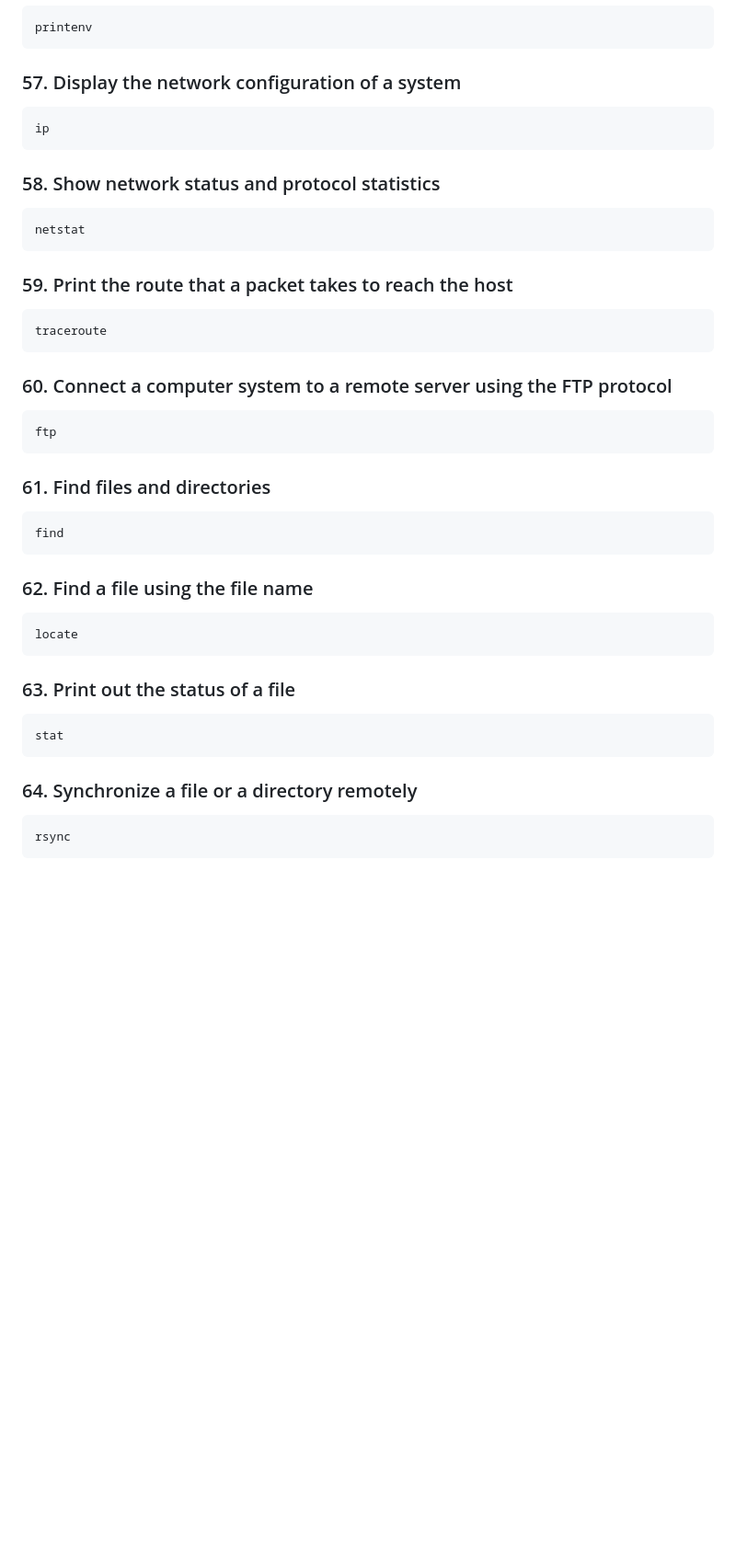
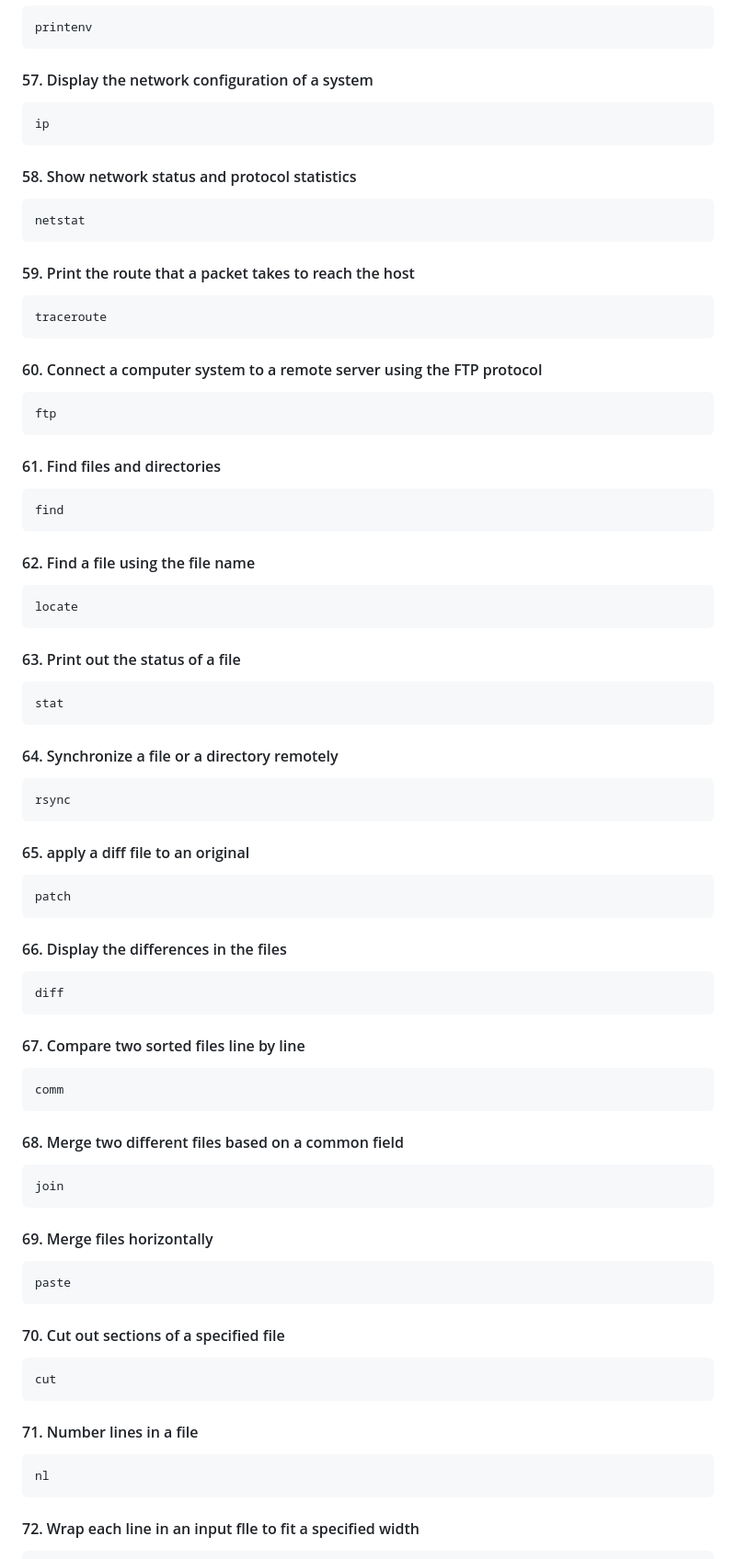
Before and after one commit to pkijania/Training, a Markdown page: Linux/README.md, the part around the change printed below. Shown: that part at 92% size. Rendered like a GitHub page; blank space fills up the shorter version.

Commit message:
Added linux commands

````diff
--- a/Linux/README.md
+++ b/Linux/README.md
@@ -336,50 +336,95 @@ set
 printenv
 ```
 
-### 57. Display the network configuration of a system
+#### 57. Display the network configuration of a system
 
 ```
 ip
 ```
 
-### 58. Show network status and protocol statistics
+#### 58. Show network status and protocol statistics
 
 ```
 netstat
 ```
 
-### 59. Print the route that a packet takes to reach the host
+#### 59. Print the route that a packet takes to reach the host
 
 ```
 traceroute
 ```
 
-### 60. Connect a computer system to a remote server using the FTP protocol
+#### 60. Connect a computer system to a remote server using the FTP protocol
 
 ```
 ftp
 ```
 
-### 61. Find files and directories
+#### 61. Find files and directories
 
 ```
 find
 ```
 
-### 62. Find a file using the file name
+#### 62. Find a file using the file name
 
 ```
 locate
 ```
 
-### 63. Print out the status of a file
+#### 63. Print out the status of a file
 
 ```
 stat
 ```
 
-### 64. Synchronize a file or a directory remotely
+#### 64. Synchronize a file or a directory remotely
 
 ```
 rsync
 ```
+
+#### 65. apply a diff file to an original
+
+```
+patch
+```
+
+#### 66. Display the differences in the files
+
+```
+diff
+```
+
+#### 67. Compare two sorted files line by line
+
+```
+comm
+```
+
+#### 68. Merge two different files based on a common field
+
+```
+join
+```
+
+#### 69. Merge files horizontally
+
+```
+paste
+```
+
+#### 70. Cut out sections of a specified file
+
+```
+cut
+```
+
+#### 71. Number lines in a file
+
+```
+nl
+```
+
+#### 72. Wrap each line in an input flle to fit a specified width
+
````
Also changed, not shown: other parts of Linux/README.md (+62 -17 lines).
